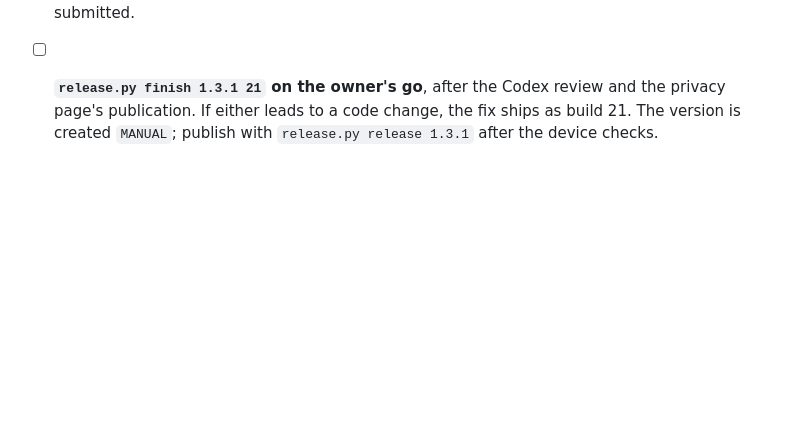
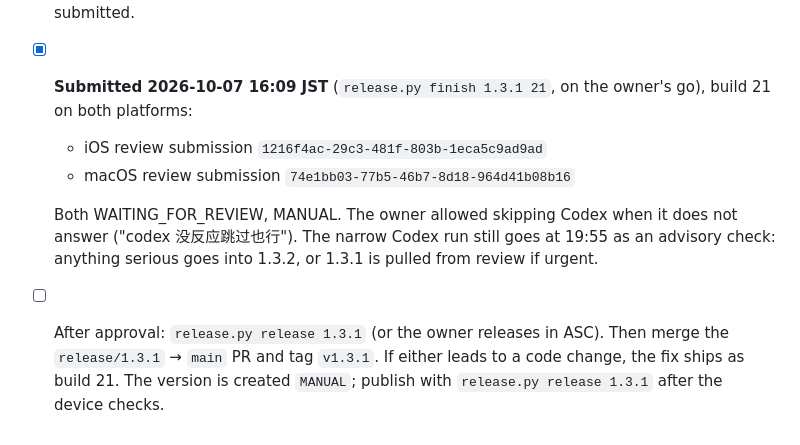
Before and after one commit to JasonYeYuhe/Stride, a Markdown page: RELEASE-1.3.1.md, the part around the change. Rendered like a GitHub page; blank space fills up the shorter version.

Commit message:
docs(1.3.1): build 21 submitted for review on both platforms
Co-Authored-By: Claude Opus 5.5 <noreply@anthropic.com>

```diff
--- a/RELEASE-1.3.1.md
+++ b/RELEASE-1.3.1.md
@@ -773,8 +773,16 @@ test on stores those builds wrote, and a Release-build smoke run (round three, b
   platforms, 2026-10-07 05:50 JST. Before the archive: the signing probe passed, the rehearsal was
   80/0/1 and the demo check exit 0. `verify_archive.sh` passed: 1.3.1 (21), Product Interaction,
   Distribution-signed, associated domains. Build 20 is superseded and never submitted.
-- [ ] **`release.py finish 1.3.1 21` on the owner's go**, after the Codex review and the privacy
-  page's publication. If either leads to a code change, the fix ships as
+- [x] **Submitted 2026-10-07 16:09 JST** (`release.py finish 1.3.1 21`, on the owner's go), build
+  21 on both platforms:
+  - iOS review submission `1216f4ac-29c3-481f-803b-1eca5c9ad9ad`
+  - macOS review submission `74e1bb03-77b5-46b7-8d18-964d41b08b16`
+
+  Both WAITING_FOR_REVIEW, MANUAL. The owner allowed skipping Codex when it does not answer ("codex
+  没反应跳过也行"). The narrow Codex run still goes at 19:55 as an advisory check: anything serious
+  goes into 1.3.2, or 1.3.1 is pulled from review if urgent.
+- [ ] After approval: `release.py release 1.3.1` (or the owner releases in ASC). Then merge the
+  `release/1.3.1` → `main` PR and tag `v1.3.1`. If either leads to a code change, the fix ships as
   build 21.
   The version is created `MANUAL`; publish with `release.py release 1.3.1` after the device
   checks.
```
Also changed, not shown: NEXT_SESSION_PROMPT.md (+1 -1 lines).
